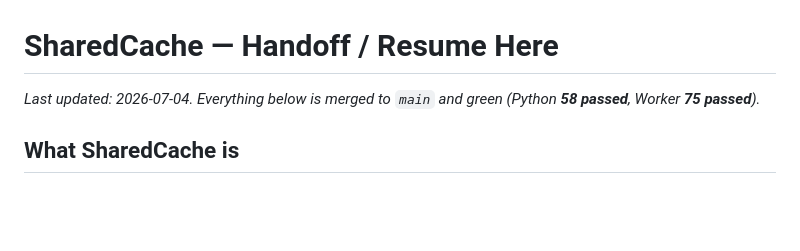
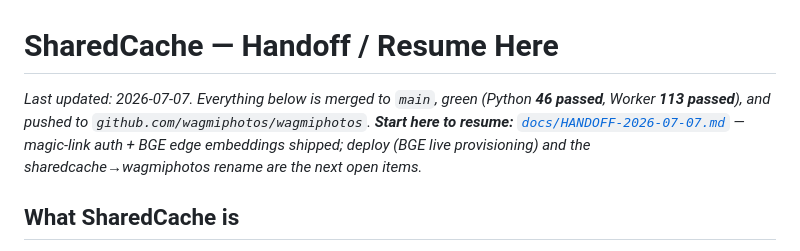
Before and after one commit to wagmiphotos/wagmiphotos, a Markdown page: HANDOFF.md, the part around the change. Rendered like a GitHub page; blank space fills up the shorter version.

```diff
--- a/HANDOFF.md
+++ b/HANDOFF.md
@@ -1,7 +1,11 @@
 # SharedCache — Handoff / Resume Here
 
-_Last updated: 2026-07-04. Everything below is merged to `main` and green
-(Python **58 passed**, Worker **75 passed**)._
+_Last updated: 2026-07-07. Everything below is merged to `main`, green
+(Python **46 passed**, Worker **113 passed**), and pushed to
+`github.com/wagmiphotos/wagmiphotos`. **Start here to resume:**
+[`docs/HANDOFF-2026-07-07.md`](docs/HANDOFF-2026-07-07.md) — magic-link auth + BGE
+edge embeddings shipped; deploy (BGE live provisioning) and the sharedcache→wagmiphotos
+rename are the next open items._
 
 ## What SharedCache is
 
```
Also changed, not shown: docs/HANDOFF-2026-07-07.md (added, +73 -0 lines).
